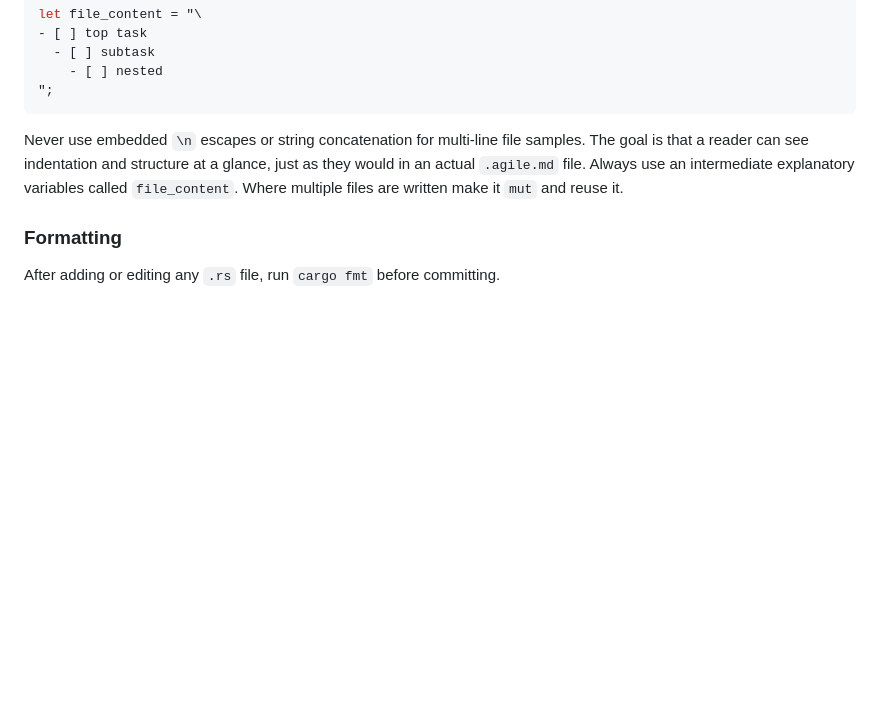
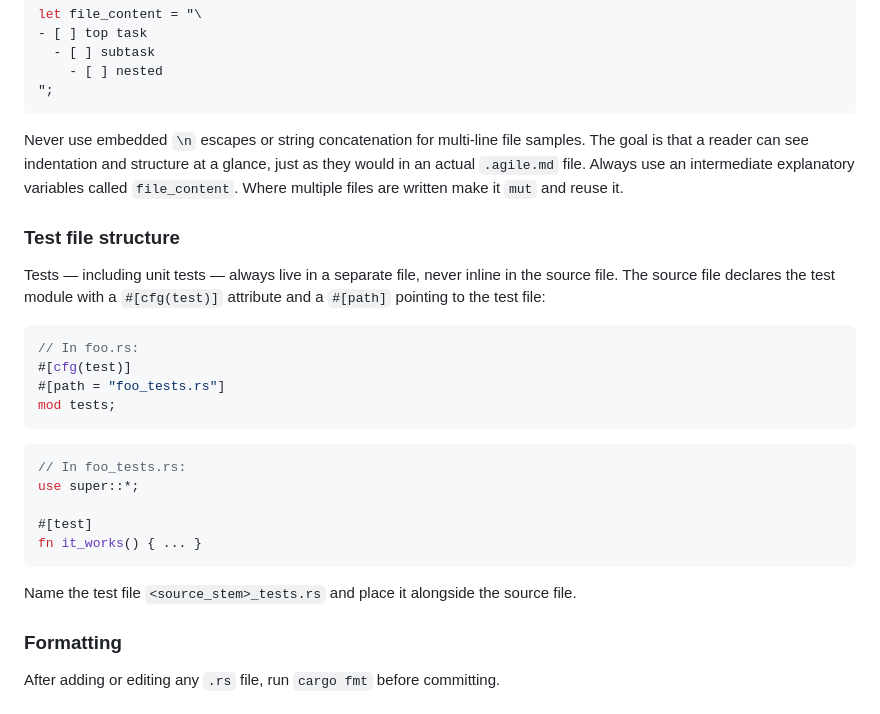
Before and after one commit to simchri/md.agile, a Markdown page: CLAUDE.md, the part around the change. GitHub-like rendering; blank space fills up the shorter version.

Commit message:
(Claude) add rule: tests always in separate files (*_tests.rs)
Added 'Test file structure' section to CLAUDE.md development rules,
before the Formatting section. Establishes that unit tests must live in a
separate file (foo_tests.rs) declared via #[cfg(test)] #[path = ...] mod tests;,
never inline inside the source file.

User prompt:
> new general rule: Tests (even unit tests) go into separate files - add this
> first to claude.md, then split out the quickfix tests into a one separate
> test file per quickfix.

Co-authored-by: Copilot <223556219+Copilot@users.noreply.github.com>

````diff
--- a/CLAUDE.md
+++ b/CLAUDE.md
@@ -89,6 +89,27 @@ let file_content = "\
 Never use embedded `\n` escapes or string concatenation for multi-line file samples. The goal is that a reader can see indentation and structure at a glance, just as they would in an actual `.agile.md` file.
 Always use an intermediate explanatory variables called `file_content`. Where multiple files are written make it `mut` and reuse it.
 
+### Test file structure
+
+Tests — including unit tests — always live in a separate file, never inline in the source file. The source file declares the test module with a `#[cfg(test)]` attribute and a `#[path]` pointing to the test file:
+
+```rust
+// In foo.rs:
+#[cfg(test)]
+#[path = "foo_tests.rs"]
+mod tests;
+```
+
+```rust
+// In foo_tests.rs:
+use super::*;
+
+#[test]
+fn it_works() { ... }
+```
+
+Name the test file `<source_stem>_tests.rs` and place it alongside the source file.
+
 ### Formatting
 
 After adding or editing any `.rs` file, run `cargo fmt` before committing.
````
